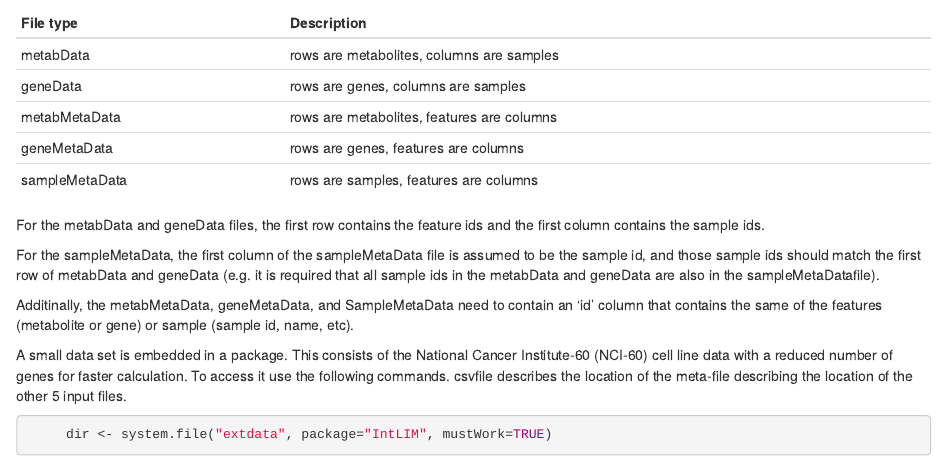
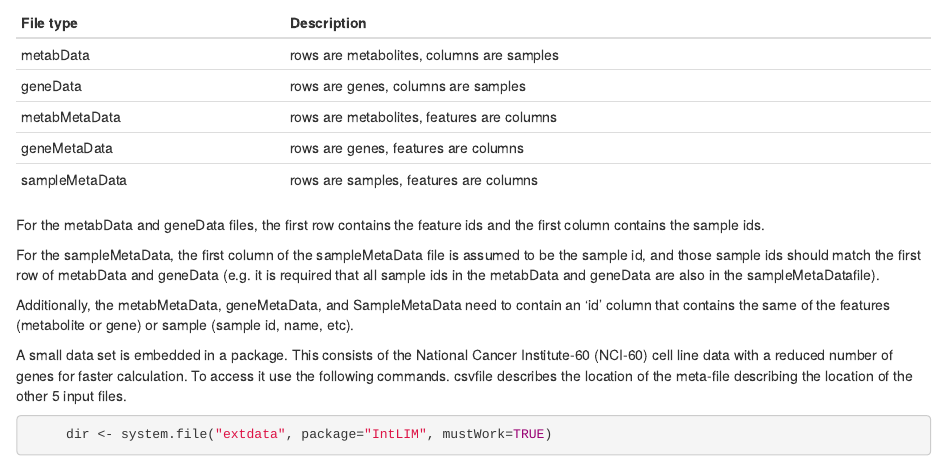
Before and after one commit to Mathelab/IntLIM, an R Markdown document (inst/doc/IntLimVignette.Rmd): the page in a window 1100 px wide, from 2030 px down. Rendered offline with R 4.5, knitr and Pandoc, with nearby package versions; some code elsewhere in the file could not run offline.

Commit message:
Changed vignettes

```diff
--- a/inst/doc/IntLimVignette.Rmd
+++ b/inst/doc/IntLimVignette.Rmd
@@ -82,7 +82,7 @@ For the metabData and geneData files, the first row contains the feature ids and
 
 For the sampleMetaData, the first column of the sampleMetaData file is assumed to be the sample id, and those sample ids should match the first row of metabData and geneData (e.g. it is required that all sample ids in the metabData and geneData are also in the sampleMetaDatafile).
 
-Additinally, the metabMetaData, geneMetaData, and SampleMetaData need to contain an 'id' column that contains the same of the features (metabolite or gene) or sample (sample id, name, etc).
+Additionally, the metabMetaData, geneMetaData, and SampleMetaData need to contain an 'id' column that contains the same of the features (metabolite or gene) or sample (sample id, name, etc).
 
 A small data set is embedded in a package.  This consists of the National Cancer Institute-60 (NCI-60) cell line data with a reduced number of genes for faster calculation.  To access it use the following commands.  csvfile describes the location of the meta-file describing the location of the other 5 input files.
 
```
Also changed, not shown: vignettes/IntLimVignette.Rmd (+1 -1 lines).
